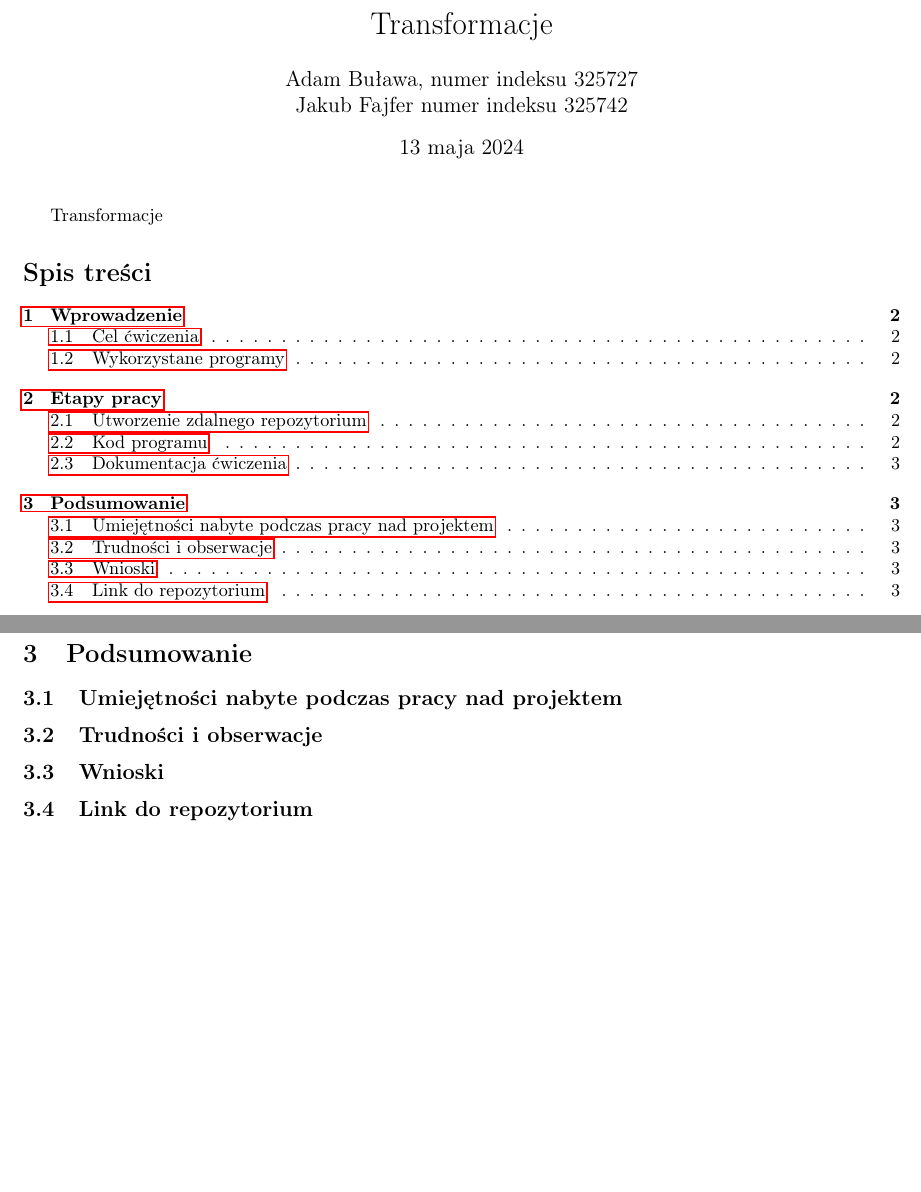
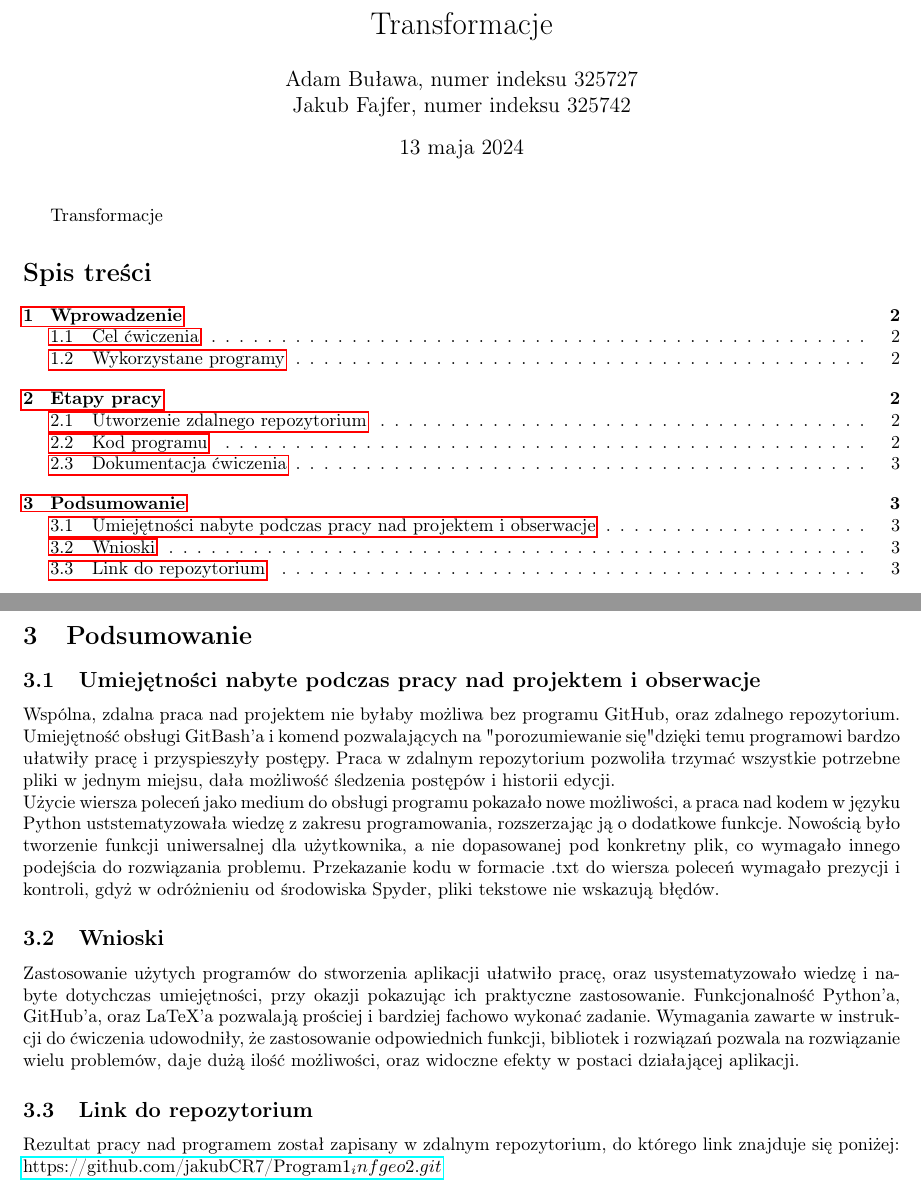
Before and after one commit to jakubCR7/Program1_infgeo2, a LaTeX document (sprawozdanie_program1.tex): two parts of pages 1 and 3 of 3, joined at a grey line, cut so that both start at the same text, the shorter picture padded with empty space. Compiled offline with pdfLaTeX.

Commit message:
zakończyłem sprawozdanie w latexie

```diff
--- a/sprawozdanie_program1.tex
+++ b/sprawozdanie_program1.tex
@@ -29,7 +29,7 @@
 %\end{figure}
 
 \title{Transformacje}
-\author{Adam Buława, numer indeksu 325727 \\ Jakub Fajfer numer indeksu 325742}
+\author{Adam Buława, numer indeksu 325727 \\ Jakub Fajfer, numer indeksu 325742}
 
 \begin{document}
 	\maketitle{Transformacje} %utworzy stronę tytułową
@@ -74,10 +73,15 @@ OPIS CO JEST GRANE PO KOLEI,
 \subsection{Dokumentacja ćwiczenia}
 Instrukcja do programu została zapisana w pliku Read.me w zdalnym repozytorium.
 \section{Podsumowanie}
-\subsection{Umiejętności nabyte podczas pracy nad projektem}
-\subsection{Trudności i obserwacje}
+\subsection{Umiejętności nabyte podczas pracy nad projektem i obserwacje}
+Wspólna, zdalna praca nad projektem nie byłaby możliwa bez programu GitHub, oraz zdalnego repozytorium. Umiejętność obsługi GitBash'a i komend pozwalających na "porozumiewanie się" dzięki temu programowi bardzo ułatwiły pracę i przyspieszyły postępy. Praca w zdalnym repozytorium pozwoliła trzymać wszystkie potrzebne pliki w jednym miejsu, dała możliwość śledzenia postępów i historii edycji.
+\newline
+Użycie wiersza poleceń jako medium do obsługi programu pokazało nowe możliwości, a praca nad kodem w języku Python uststematyzowała wiedzę z zakresu programowania, rozszerzając ją o dodatkowe funkcje. Nowością było tworzenie funkcji uniwersalnej dla użytkownika, a nie dopasowanej pod konkretny plik, co wymagało innego podejścia do rozwiązania problemu. Przekazanie kodu w formacie .txt do wiersza poleceń wymagało prezycji i kontroli, gdyż w odróżnieniu od środowiska Spyder, pliki tekstowe nie wskazują błędów.
 \subsection{Wnioski}
+Zastosowanie użytych programów do stworzenia aplikacji ułatwiło pracę, oraz usystematyzowało wiedzę i nabyte dotychczas umiejętności, przy okazji pokazując ich praktyczne zastosowanie. Funkcjonalność Python'a, GitHub'a, oraz LaTeX'a pozwalają prościej i bardziej fachowo wykonać zadanie. Wymagania zawarte w instrukcji do ćwiczenia udowodniły, że zastosowanie odpowiednich funkcji, bibliotek i rozwiązań pozwala na rozwiązanie wielu problemów, daje dużą ilość możliwości, oraz widoczne efekty w postaci działającej aplikacji.
 \subsection{Link do repozytorium}
-
+Rezultat pracy nad programem został zapisany w zdalnym repozytorium, do którego link znajduje się poniżej:
+\newline
+\href{https://github.com/jakubCR7/Program1_infgeo2.git}{https://github.com/jakubCR7/Program1_infgeo2.git}
 
 \end{document}
```
Also changed, not shown: sprawozdanie_program1.tex (1 more changed lines).
